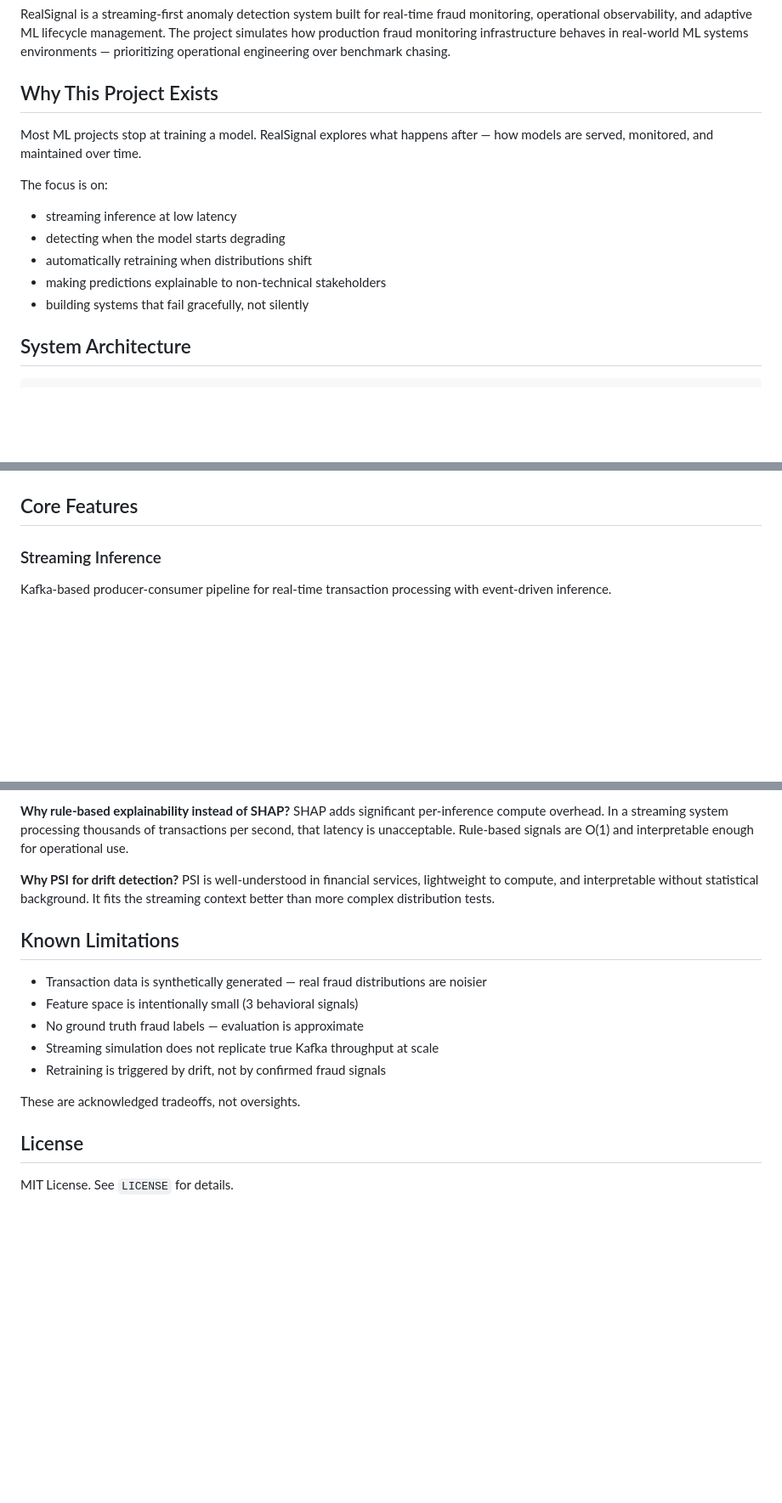
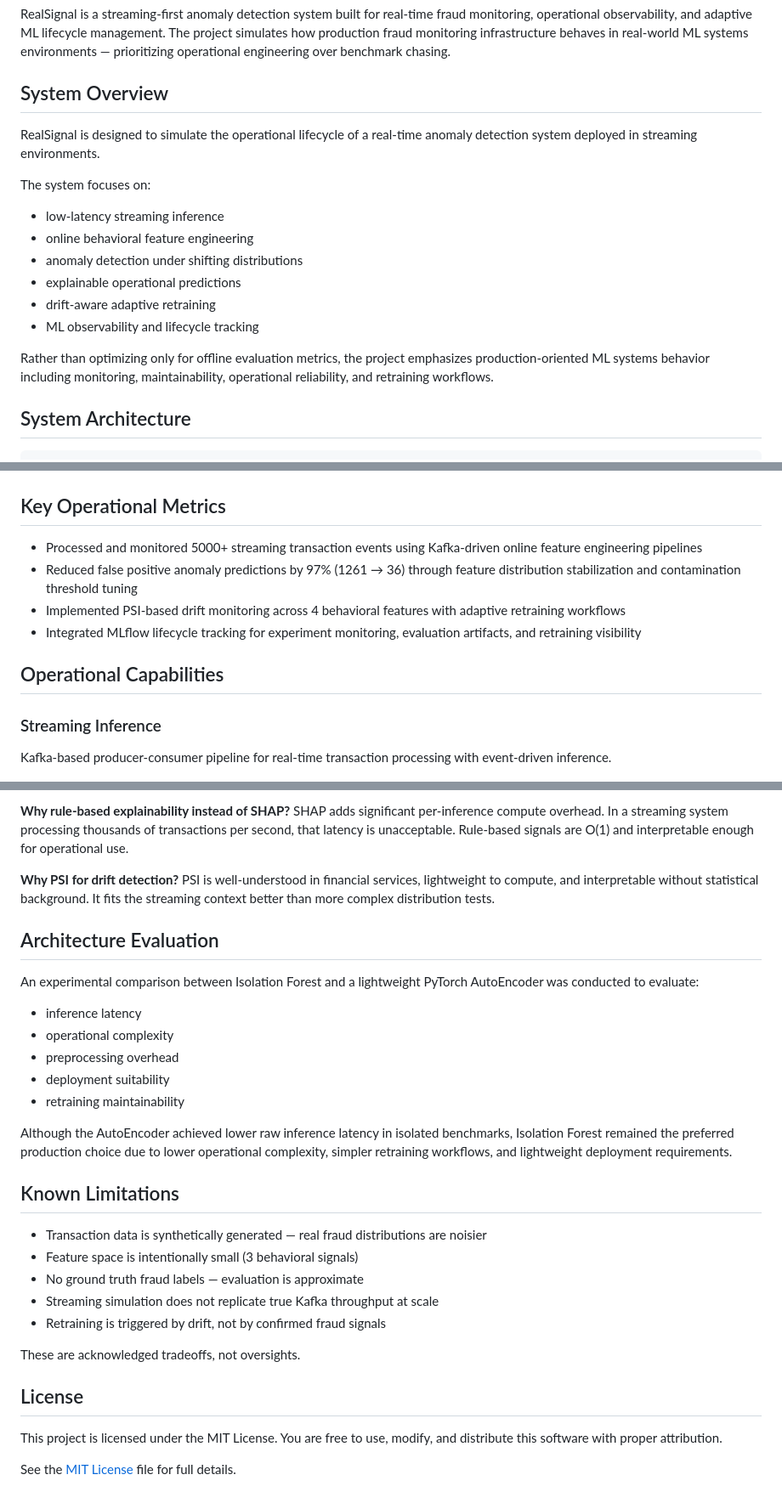
Before and after one commit to Himanshu-2678/realsignal, a Markdown page: README.md, 3 parts joined by grey strips. Shown at 85% size. GitHub-like rendering; blank space fills up the shorter version.

Commit message:
add architecture evaluation in readme

```diff
--- a/README.md
+++ b/README.md
@@ -4,16 +4,19 @@
 
 RealSignal is a streaming-first anomaly detection system built for real-time fraud monitoring, operational observability, and adaptive ML lifecycle management. The project simulates how production fraud monitoring infrastructure behaves in real-world ML systems environments — prioritizing operational engineering over benchmark chasing.
 
-## Why This Project Exists
+## System Overview
 
-Most ML projects stop at training a model. RealSignal explores what happens after — how models are served, monitored, and maintained over time.
+RealSignal is designed to simulate the operational lifecycle of a real-time anomaly detection system deployed in streaming environments.
 
-The focus is on:
-- streaming inference at low latency
-- detecting when the model starts degrading
-- automatically retraining when distributions shift
-- making predictions explainable to non-technical stakeholders
-- building systems that fail gracefully, not silently
+The system focuses on:
+- low-latency streaming inference
+- online behavioral feature engineering
+- anomaly detection under shifting distributions
+- explainable operational predictions
+- drift-aware adaptive retraining
+- ML observability and lifecycle tracking
+
+Rather than optimizing only for offline evaluation metrics, the project emphasizes production-oriented ML systems behavior including monitoring, maintainability, operational reliability, and retraining workflows.
 
 
 
@@ -54,7 +57,15 @@ Watch the video demo: [RealSignal Demo](https://youtu.be/zqPcyIgDgqU)
 ![MLflow Tracking](assets/mlflow.png)
 
 
-## Core Features
+## Key Operational Metrics
+
+- Processed and monitored 5000+ streaming transaction events using Kafka-driven online feature engineering pipelines
+- Reduced false positive anomaly predictions by 97% (1261 → 36) through feature distribution stabilization and contamination threshold tuning
+- Implemented PSI-based drift monitoring across 4 behavioral features with adaptive retraining workflows
+- Integrated MLflow lifecycle tracking for experiment monitoring, evaluation artifacts, and retraining visibility
+
+
+## Operational Capabilities
 
 ### Streaming Inference
 Kafka-based producer-consumer pipeline for real-time transaction processing with event-driven inference.
@@ -254,6 +267,17 @@ SHAP adds significant per-inference compute overhead. In a streaming system proc
 PSI is well-understood in financial services, lightweight to compute, and interpretable without statistical background. It fits the streaming context better than more complex distribution tests.
 
 
+## Architecture Evaluation
+
+An experimental comparison between Isolation Forest and a lightweight PyTorch AutoEncoder was conducted to evaluate:
+- inference latency
+- operational complexity
+- preprocessing overhead
+- deployment suitability
+- retraining maintainability
+
+Although the AutoEncoder achieved lower raw inference latency in isolated benchmarks, Isolation Forest remained the preferred production choice due to lower operational complexity, simpler retraining workflows, and lightweight deployment requirements.
+
 
 ## Known Limitations
 
@@ -268,4 +292,6 @@ These are acknowledged tradeoffs, not oversights.
 
 ## License
 
-MIT License. See `LICENSE` for details.
+This project is licensed under the MIT License. You are free to use, modify, and distribute this software with proper attribution.
+
+See the [MIT License](LICENSE) file for full details.
```
Also changed, not shown: other parts of README.md (+3 -1 lines).
